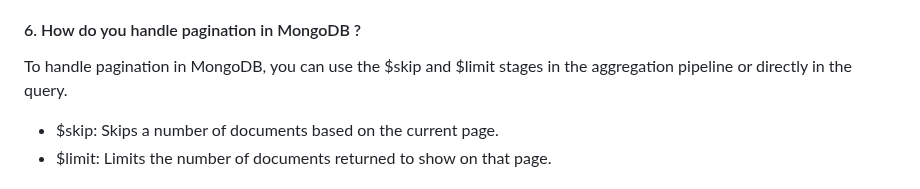
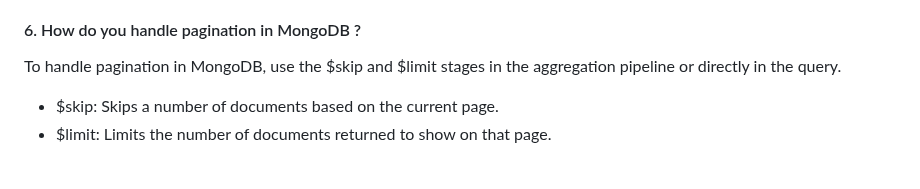
Before and after one commit to iammadhankumar/fullstack-java-interview-guide, a Markdown page: md-files/database-interview-questions.md, the part around the change. Drawn GitHub-style.

```diff
--- a/md-files/database-interview-questions.md
+++ b/md-files/database-interview-questions.md
@@ -474,7 +474,7 @@ The Aggregation Framework in MongoDB is a powerful tool for processing and analy
 A Replica Set in MongoDB is a group of MongoDB servers that work together to ensure data is always available. One server is the primary where all writes happen, while the others are secondaries that copy the data from the primary. If the primary server fails, one of the backup servers automatically becomes the new primary, so the data remains available and safe.
 
 #### 6. How do you handle pagination in MongoDB ?
-To handle pagination in MongoDB, you can use the $skip and $limit stages in the aggregation pipeline or directly in the query.
+To handle pagination in MongoDB, use the $skip and $limit stages in the aggregation pipeline or directly in the query.
 
 * $skip: Skips a number of documents based on the current page.
 * $limit: Limits the number of documents returned to show on that page.
```
